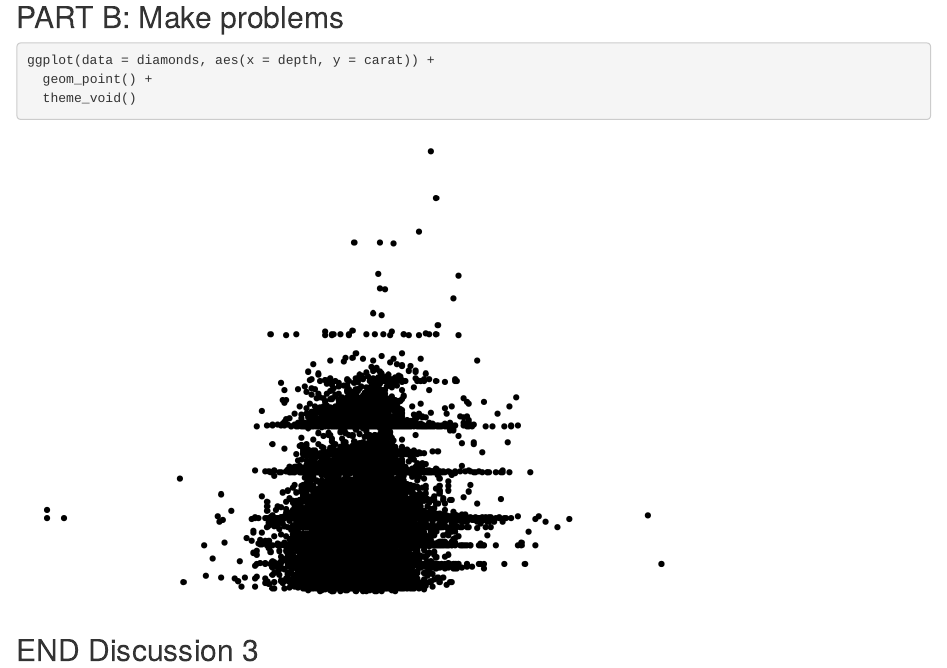
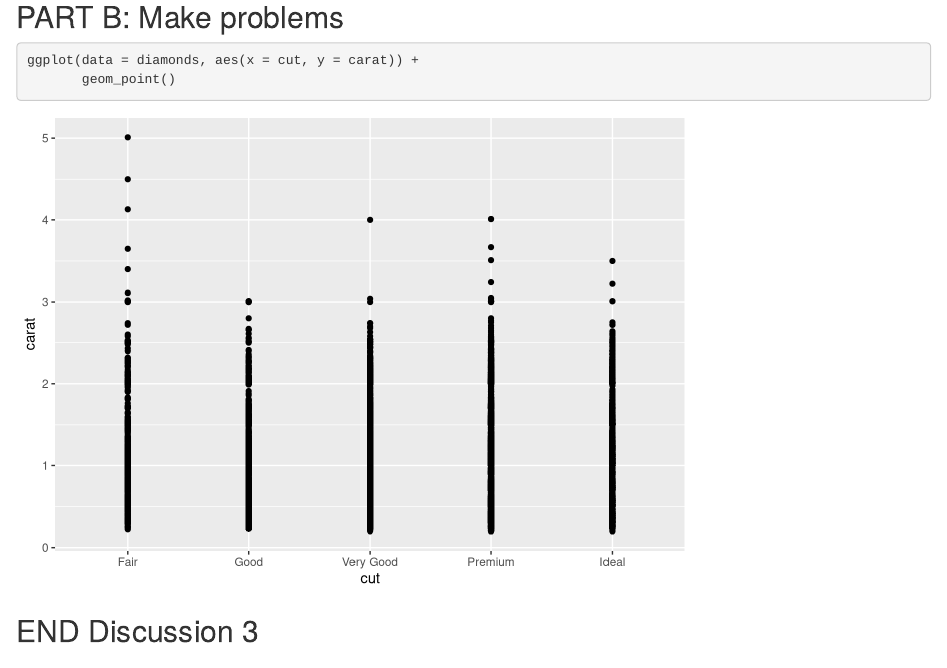
Before and after one commit to rammysalem/wild-git-collab, an R Markdown document (git_wild.Rmd): the page in a window 1100 px wide, from 1050 px down. Rendered offline with R 4.5, knitr and Pandoc, with nearby package versions.

Commit message:
added graph to break-it-1

````diff
--- a/git_wild.Rmd
+++ b/git_wild.Rmd
@@ -35,9 +35,8 @@ ggplot(data = diamonds, aes(x = color, y = carat) +
 ## PART B: Make problems
 
 ```{r break-it-1}
-ggplot(data = diamonds, aes(x = depth, y = carat)) +
-  geom_point() +
-  theme_void()
+ggplot(data = diamonds, aes(x = cut, y = carat)) +
+       geom_point()
 ```
 
 ```{r break-it-2}
````
